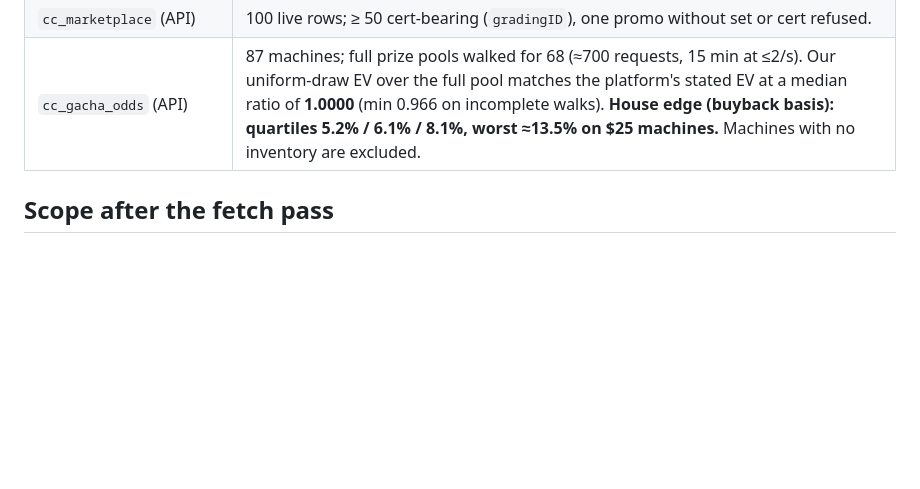
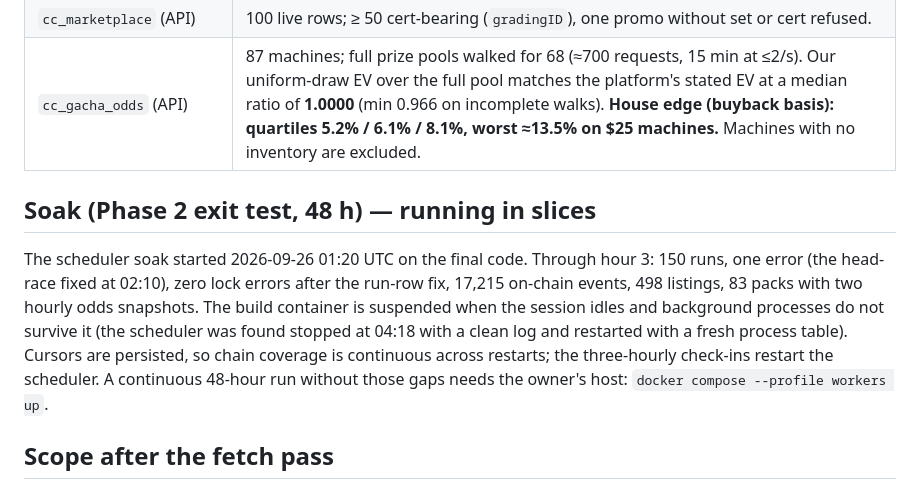
Before and after one commit to B1tR0n1n/slabspread, a Markdown page: docs/phase0-findings.md, the part around the change. Drawn GitHub-style; blank space fills up the shorter version.

Commit message:
docs: soak runs in slices in the build container; continuous run belongs on the owner's host
Co-Authored-By: Claude Fable 5.1 <noreply@anthropic.com>
Claude-Session: https://claude.ai/code/session_01MuHXQAfXKhau1tBqsr8nun

```diff
--- a/docs/phase0-findings.md
+++ b/docs/phase0-findings.md
@@ -206,6 +206,16 @@ URL and timestamp, and the full reports are in `docs/research/fetch_*.md`. Marks
 | `cc_marketplace` (API) | 100 live rows; ≥ 50 cert-bearing (`gradingID`), one promo without set or cert refused. |
 | `cc_gacha_odds` (API) | 87 machines; full prize pools walked for 68 (≈700 requests, 15 min at ≤2/s). Our uniform-draw EV over the full pool matches the platform's stated EV at a median ratio of **1.0000** (min 0.966 on incomplete walks). **House edge (buyback basis): quartiles 5.2% / 6.1% / 8.1%, worst ≈13.5% on $25 machines.** Machines with no inventory are excluded. |
 
+## Soak (Phase 2 exit test, 48 h) — running in slices
+
+The scheduler soak started 2026-09-26 01:20 UTC on the final code. Through hour 3: 150 runs, one
+error (the head-race fixed at 02:10), zero lock errors after the run-row fix, 17,215 on-chain events,
+498 listings, 83 packs with two hourly odds snapshots. The build container is suspended when the
+session idles and background processes do not survive it (the scheduler was found stopped at 04:18
+with a clean log and restarted with a fresh process table). Cursors are persisted, so chain coverage
+is continuous across restarts; the three-hourly check-ins restart the scheduler. A continuous 48-hour
+run without those gaps needs the owner's host: `docker compose --profile workers up`.
+
 ## Scope after the fetch pass
 
 - **Trade lane:** Collector Crypt is fully served (floors from `insuredValue × instantBuyback`, cert identity, sales/buybacks on-chain). Courtyard contributes sales and mint volume keyed by token id, no floors. Phygitals joins when written consent lands.
```
Also changed, not shown: docs/owner-runbook.md (+7 -0 lines).
